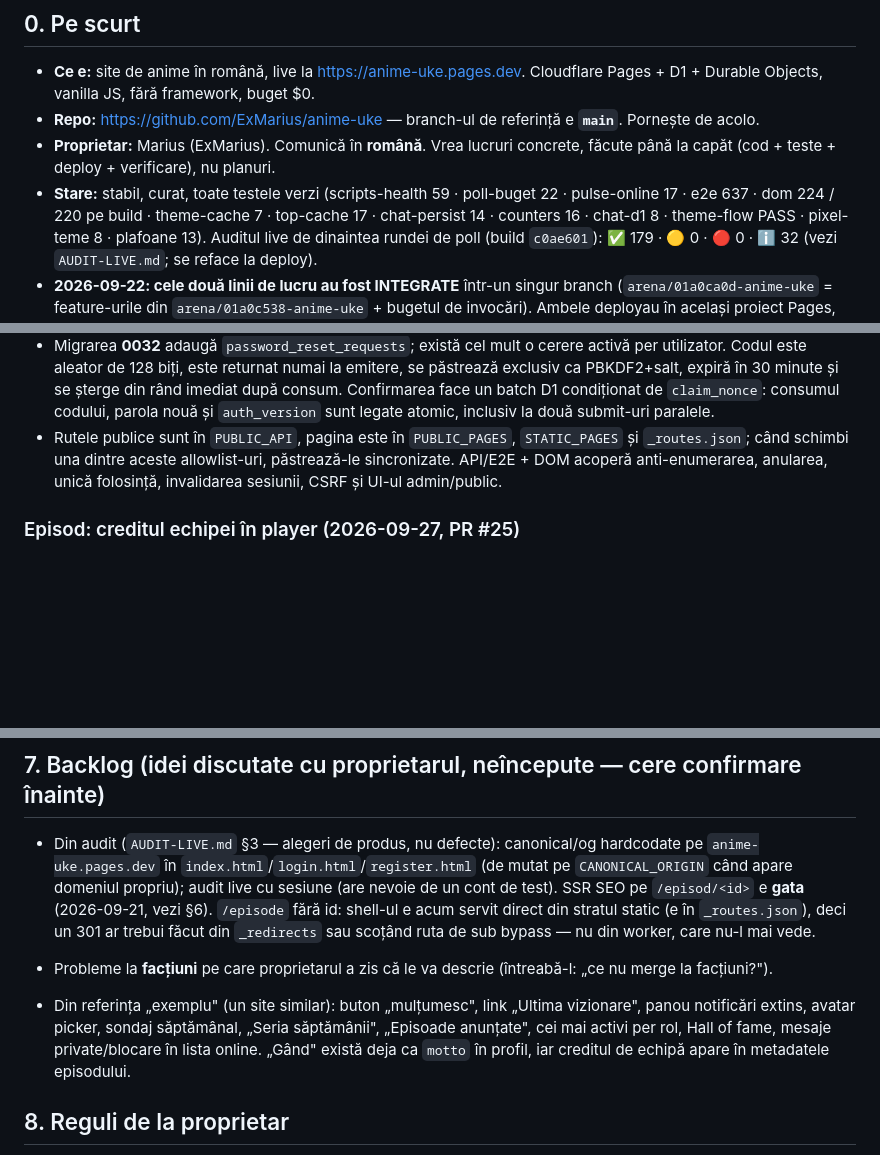
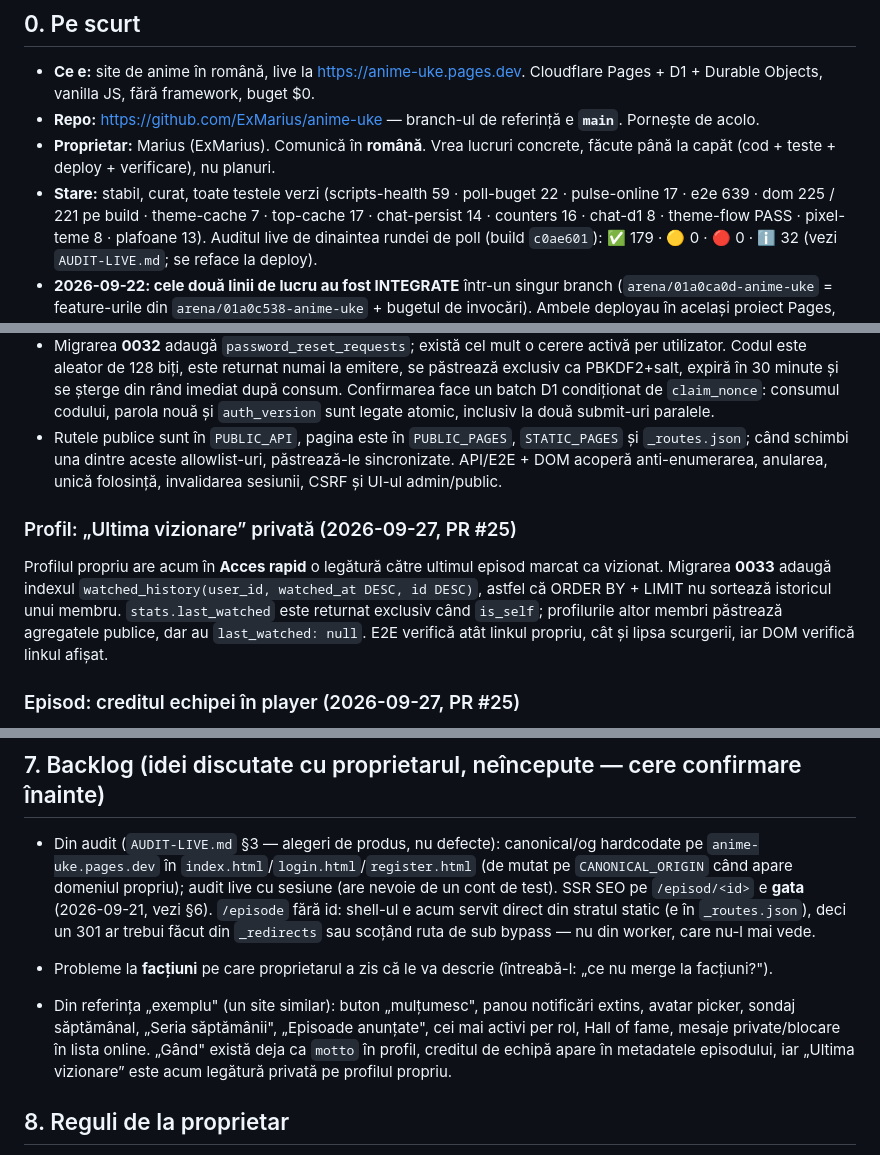
Before and after one commit to ExMarius/anime-uke, a Markdown page: AGENTS.md, 3 parts joined by grey strips. Drawn GitHub-style; blank space fills up the shorter version.

Commit message:
docs: actualizeaza predarea profilului
Co-authored-by: arena-agent <297053741+arena-agent@users.noreply.github.com>

```diff
--- a/AGENTS.md
+++ b/AGENTS.md
@@ -14,7 +14,7 @@ Citește fișierul ăsta **înainte** de orice. Sunt ~5 minute și îți economi
 - **Proprietar:** Marius (ExMarius). Comunică în **română**. Vrea lucruri concrete, făcute până la capăt
   (cod + teste + deploy + verificare), nu planuri.
 - **Stare:** stabil, curat, toate testele verzi (scripts-health 59 · poll-buget 22 ·
-  pulse-online 17 · e2e 637 · dom 224 / 220 pe build · theme-cache 7 · top-cache 17 ·
+  pulse-online 17 · e2e 639 · dom 225 / 221 pe build · theme-cache 7 · top-cache 17 ·
   chat-persist 14 · counters 16 · chat-d1 8 · theme-flow PASS · pixel-teme 8 · plafoane 13).
   Auditul live de dinaintea rundei de poll (build `c0ae601`): ✅ 179 · 🟡 0 · 🔴 0 · ℹ️ 32
   (vezi `AUDIT-LIVE.md`; se reface la deploy).
@@ -183,6 +183,16 @@ Două pachete din aceeași ramură au întărit fluxurile de parolă:
   păstrează-le sincronizate. API/E2E + DOM acoperă anti-enumerarea, anularea,
   unică folosință, invalidarea sesiunii, CSRF și UI-ul admin/public.
 
+### Profil: „Ultima vizionare” privată (2026-09-27, PR #25)
+
+Profilul propriu are acum în **Acces rapid** o legătură către ultimul episod
+marcat ca vizionat. Migrarea **0033** adaugă indexul
+`watched_history(user_id, watched_at DESC, id DESC)`, astfel că ORDER BY + LIMIT
+nu sortează istoricul unui membru. `stats.last_watched` este returnat exclusiv
+când `is_self`; profilurile altor membri păstrează agregatele publice, dar au
+`last_watched: null`. E2E verifică atât linkul propriu, cât și lipsa scurgerii,
+iar DOM verifică linkul afișat.
+
 ### Episod: creditul echipei în player (2026-09-27, PR #25)
 
 Câmpul `anime_series.team` (deja editabil în admin și vizibil în fișa seriei)
@@ -562,10 +572,10 @@ zgomotos în loc să raporteze cifre pentru altceva.
   care nu-l mai vede.
 
 - Probleme la **facțiuni** pe care proprietarul a zis că le va descrie (întreabă-l: „ce nu merge la facțiuni?").
-- Din referința „exemplu" (un site similar): buton „mulțumesc", link „Ultima vizionare", panou notificări extins,
-  avatar picker, sondaj săptămânal, „Seria săptămânii", „Episoade anunțate", cei mai activi per rol,
-  Hall of fame, mesaje private/blocare în lista online. „Gând" există deja ca `motto` în profil, iar
-  creditul de echipă apare în metadatele episodului.
+- Din referința „exemplu" (un site similar): buton „mulțumesc", panou notificări extins, avatar picker,
+  sondaj săptămânal, „Seria săptămânii", „Episoade anunțate", cei mai activi per rol, Hall of fame,
+  mesaje private/blocare în lista online. „Gând" există deja ca `motto` în profil, creditul de echipă
+  apare în metadatele episodului, iar „Ultima vizionare” este acum legătură privată pe profilul propriu.
 
 ## 8. Reguli de la proprietar
 
```
Also changed, not shown: other parts of AGENTS.md (+4 -4 lines), README.md (+1 -1 lines).
